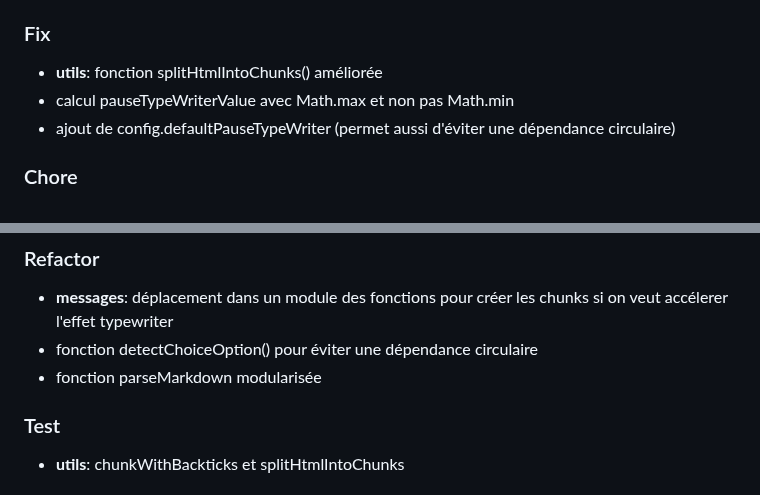
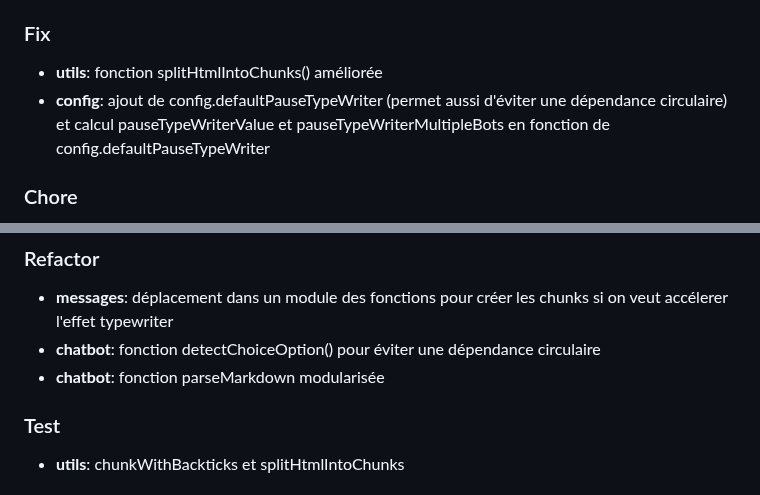
Before and after one commit to eyssette/chatMD, a Markdown page: CHANGELOG.md, 2 parts joined by grey strips. Rendered like a GitHub page.

Commit message:
docs: précisions dans le changelog

```diff
--- a/CHANGELOG.md
+++ b/CHANGELOG.md
@@ -5,8 +5,7 @@
 ### Fix
 
 - **utils**: fonction splitHtmlIntoChunks() améliorée
-- calcul pauseTypeWriterValue avec Math.max et non pas Math.min
-- ajout de config.defaultPauseTypeWriter (permet aussi d'éviter une dépendance circulaire)
+- **config**: ajout de config.defaultPauseTypeWriter (permet aussi d'éviter une dépendance circulaire) et calcul pauseTypeWriterValue et pauseTypeWriterMultipleBots en fonction de config.defaultPauseTypeWriter
 
 ### Chore
 
@@ -25,8 +24,8 @@
 ### Refactor
 
 - **messages**: déplacement dans un module des fonctions pour créer les chunks si on veut accélerer l'effet typewriter
-- fonction detectChoiceOption() pour éviter une dépendance circulaire
-- fonction parseMarkdown modularisée
+- **chatbot**: fonction detectChoiceOption() pour éviter une dépendance circulaire
+- **chatbot**: fonction parseMarkdown modularisée
 
 ### Test
 
```
